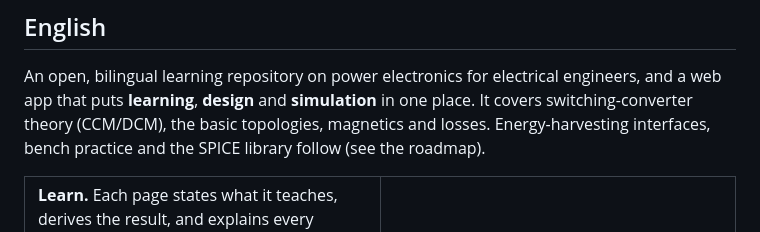
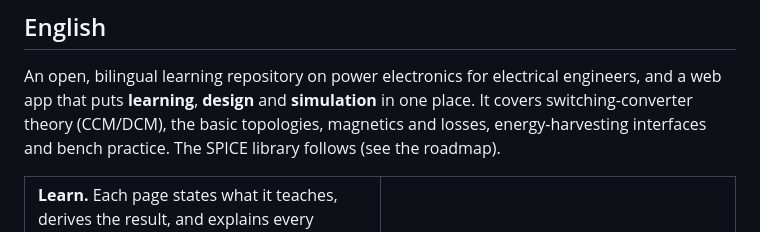
Before and after one commit to Denny-Hwang/switching_converter_study, a Markdown page: README.md, the part around one of its changes. Rendered like a GitHub page.

```diff
--- a/README.md
+++ b/README.md
@@ -23,8 +23,8 @@
 An open, bilingual learning repository on power electronics for electrical
 engineers, and a web app that puts **learning**, **design** and
 **simulation** in one place. It covers switching-converter theory
-(CCM/DCM), the basic topologies, magnetics and losses. Energy-harvesting
-interfaces, bench practice and the SPICE library follow (see the roadmap).
+(CCM/DCM), the basic topologies, magnetics and losses, energy-harvesting
+interfaces and bench practice. The SPICE library follows (see the roadmap).
 
 <table>
 <tr>
```
Also changed, not shown: other parts of README.md (+2 -2 lines).
